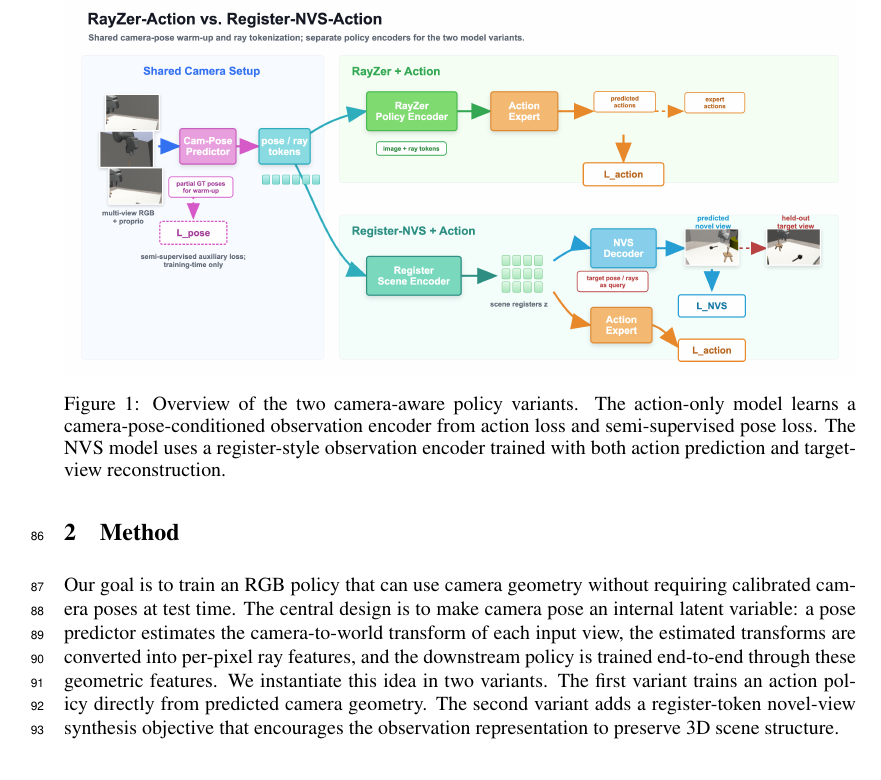
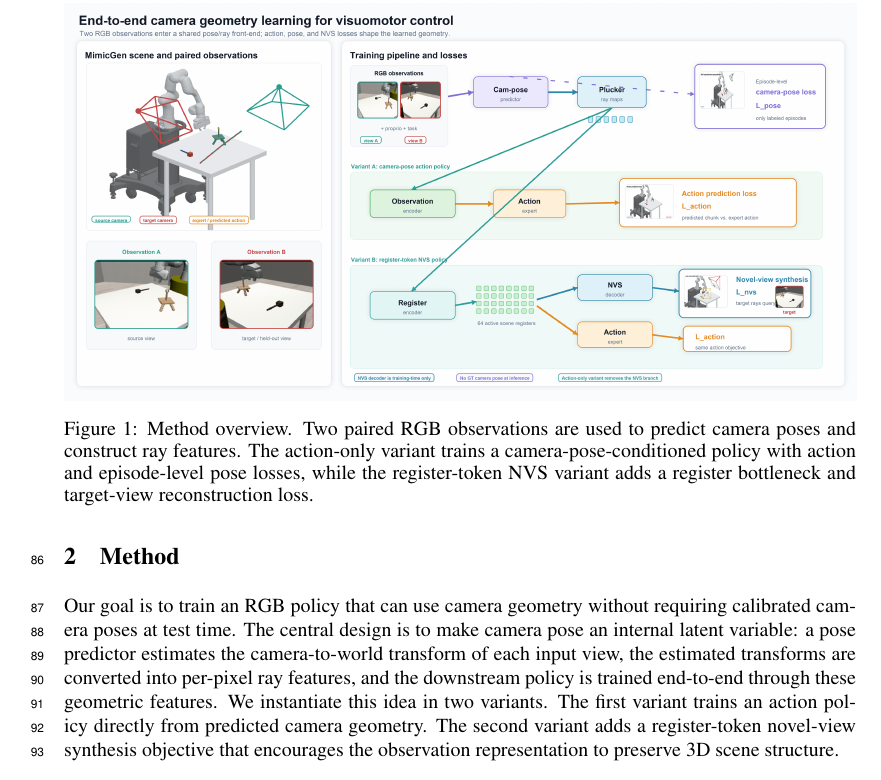
Before and after one commit to haibo-blip/learning-camera-geometry-corl, a LaTeX paper (main.tex, which reads sections/01_introduction.tex): part of page 3 of 8, cut at the place of the change. Compiled offline with pdfLaTeX.

Commit message:
Redesign method pipeline figure

```diff
--- a/sections/01_introduction.tex
+++ b/sections/01_introduction.tex
@@ -15,6 +15,6 @@ The paper makes three contributions. We formulate camera geometry learning as an
 \begin{figure}[t]
   \centering
   \includegraphics[width=\linewidth]{figures/pipeline.png}
-  \caption{Overview of the two camera-aware policy variants. The action-only model learns a camera-pose-conditioned observation encoder from action loss and semi-supervised pose loss. The NVS model uses a register-style observation encoder trained with both action prediction and target-view reconstruction.}
+  \caption{Method overview. Two paired RGB observations are used to predict camera poses and construct ray features. The action-only variant trains a camera-pose-conditioned policy with action and episode-level pose losses, while the register-token NVS variant adds a register bottleneck and target-view reconstruction loss.}
   \label{fig:pipeline}
 \end{figure}
```
Also changed, not shown: figures/pipeline.png.
